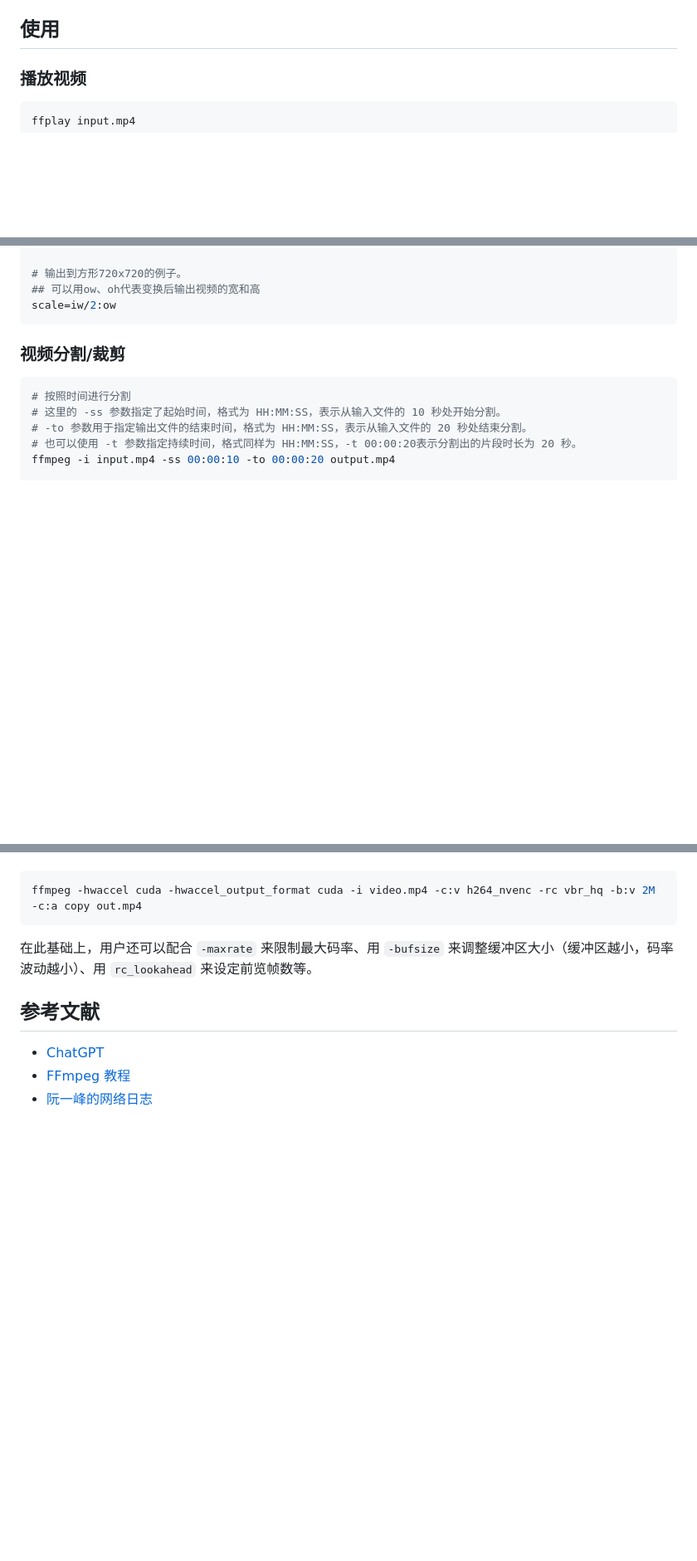
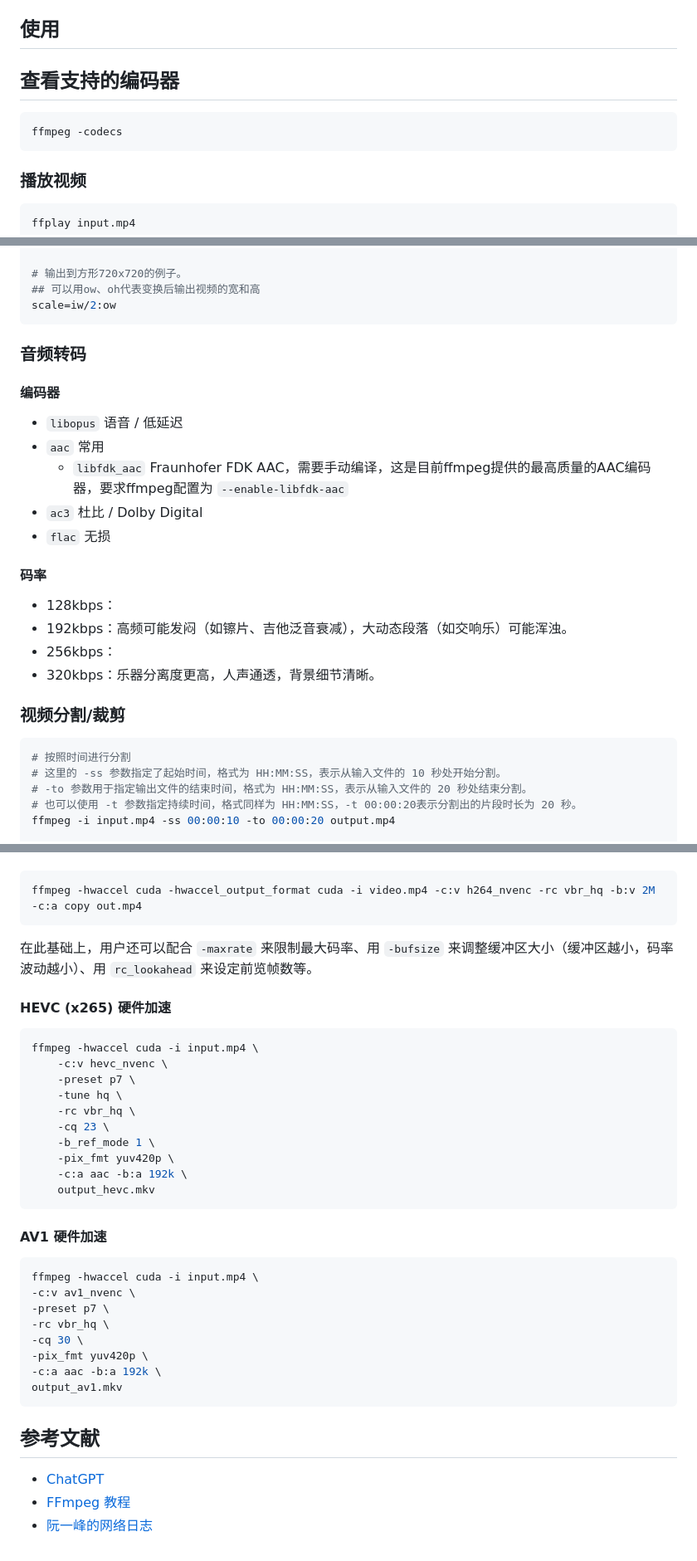
Before and after one commit to MisakaAI/Library, a Markdown page: Software/ffmpeg.md, 3 parts joined by grey strips. Shown: that part at 83% size. GitHub-like rendering; blank space fills up the shorter version.

Commit message:
添加 音频转码、x265、av1编码相关内容

````diff
--- a/Software/ffmpeg.md
+++ b/Software/ffmpeg.md
@@ -25,6 +37,12 @@ FFmpeg 是一款开源的多媒体处理工具，用于处理视频、音频和
 - `-y` 不经过确认，输出时直接覆盖同名文件
 
 ## 使用
+
+## 查看支持的编码器
+
+```sh
+ffmpeg -codecs
+```
 
 ### 播放视频
 
@@ -160,6 +179,23 @@ scale=iw/2:ih/2
 ## 可以用ow、oh代表变换后输出视频的宽和高
 scale=iw/2:ow
 ```
+
+### 音频转码
+
+#### 编码器
+
+- `libopus` 语音 / 低延迟
+- `aac` 常用
+  - `libfdk_aac` Fraunhofer FDK AAC，需要手动编译，这是目前ffmpeg提供的最高质量的AAC编码器，要求ffmpeg配置为 `--enable-libfdk-aac`
+- `ac3` 杜比 / Dolby Digital
+- `flac` 无损
+
+#### 码率
+
+- 128kbps：
+- 192kbps：高频可能发闷（如镲片、吉他泛音衰减），大动态段落（如交响乐）可能浑浊。
+- 256kbps：
+- 320kbps：乐器分离度更高，人声通透，背景细节清晰。
 
 ### 视频分割/裁剪
 
@@ -311,6 +347,34 @@ ffmpeg -hwaccel cuda -hwaccel_output_format cuda -i video.mp4 -c:v h264_nvenc -r
 
 在此基础上，用户还可以配合 `-maxrate` 来限制最大码率、用 `-bufsize` 来调整缓冲区大小（缓冲区越小，码率波动越小）、用 `rc_lookahead` 来设定前览帧数等。
 
+#### HEVC (x265) 硬件加速
+
+```sh
+ffmpeg -hwaccel cuda -i input.mp4 \
+    -c:v hevc_nvenc \
+    -preset p7 \
+    -tune hq \
+    -rc vbr_hq \
+    -cq 23 \
+    -b_ref_mode 1 \
+    -pix_fmt yuv420p \
+    -c:a aac -b:a 192k \
+    output_hevc.mkv
+```
+
+#### AV1 硬件加速
+
+```sh
+ffmpeg -hwaccel cuda -i input.mp4 \
+-c:v av1_nvenc \
+-preset p7 \
+-rc vbr_hq \
+-cq 30 \
+-pix_fmt yuv420p \
+-c:a aac -b:a 192k \
+output_av1.mkv
+```
+
 ## 参考文献
 
 - [ChatGPT](https://chat.openai.com/?model=text-davinci-002-render-sha)
````
Also changed, not shown: other parts of Software/ffmpeg.md (+13 -0 lines).
